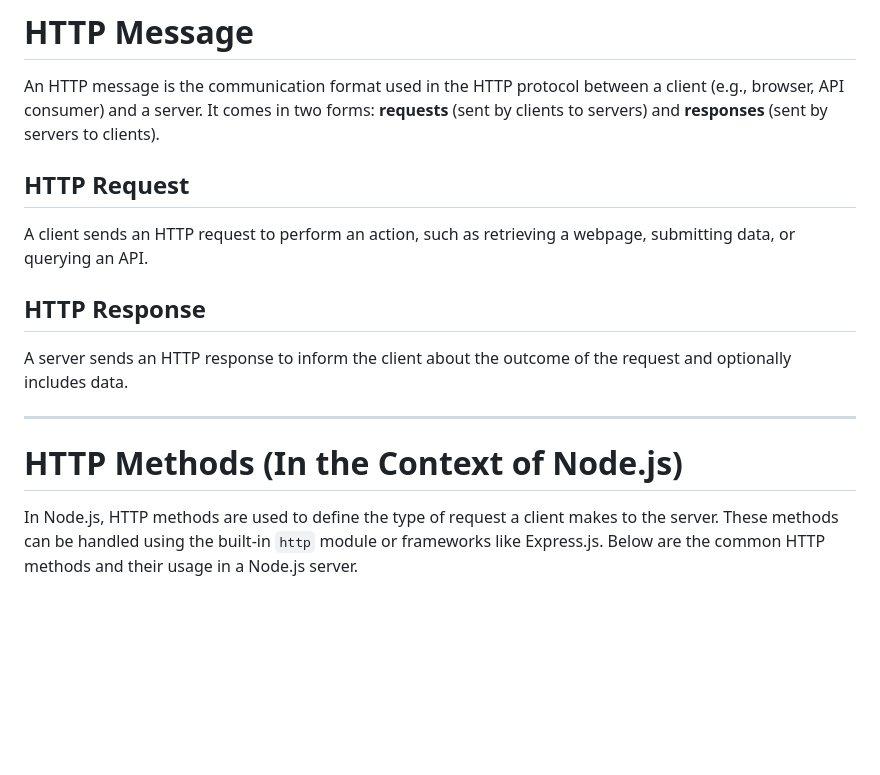
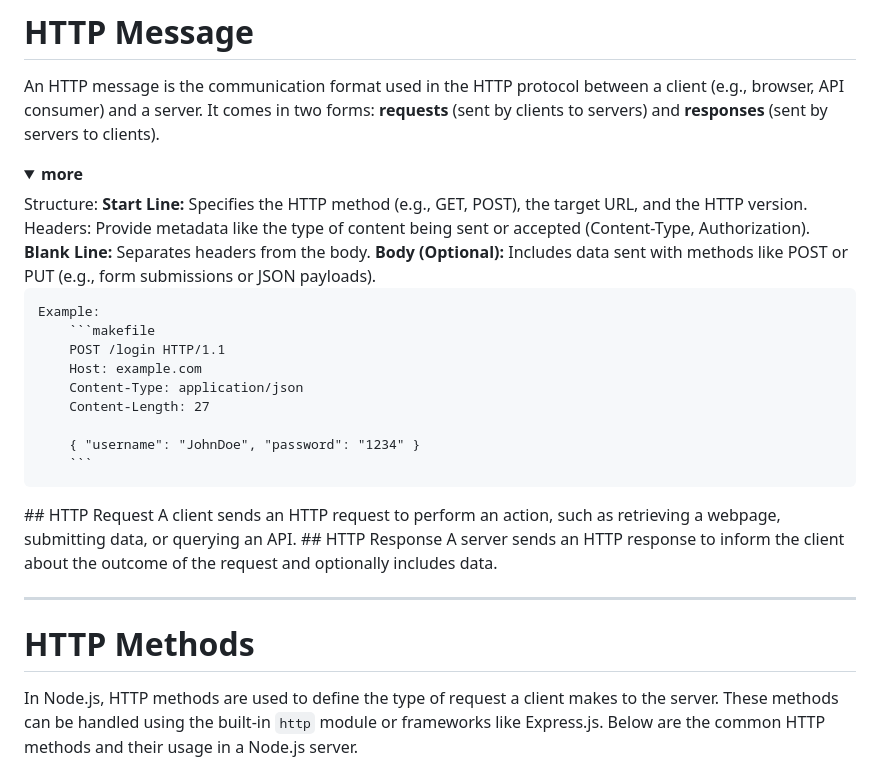
Before and after one commit to riman7/learning_nodejs_with_express, a Markdown page: README.md, the part around the change printed below. Rendered like a GitHub page; folded sections open; blank space fills up the shorter version.

````diff
--- a/README.md
+++ b/README.md
@@ -260,6 +260,24 @@ func();
 
 # HTTP Message
 An HTTP message is the communication format used in the HTTP protocol between a client (e.g., browser, API consumer) and a server. It comes in two forms: **requests** (sent by clients to servers) and **responses** (sent by servers to clients).
+<details>
+  <summary><strong>more</strong></summary>
+ Structure:
+    <b>Start Line:</b> Specifies the HTTP method (e.g., GET, POST), the target URL, and the HTTP version.
+    Headers: Provide metadata like the type of content being sent or accepted (Content-Type, Authorization).
+    <b>Blank Line:</b> Separates headers from the body.
+    <b>Body (Optional):</b> Includes data sent with methods like POST or PUT (e.g., form submissions or JSON payloads).
+
+    Example:
+        ```makefile
+        POST /login HTTP/1.1
+        Host: example.com
+        Content-Type: application/json
+        Content-Length: 27
+
+        { "username": "JohnDoe", "password": "1234" }
+        ```
+</details>
 ## HTTP Request
 A client sends an HTTP request to perform an action, such as retrieving a webpage, submitting data, or querying an API.
 ## HTTP Response
@@ -267,7 +285,7 @@ A client sends an HTTP request to perform an action, such as retrieving a webpag
 
 ---
 
-# HTTP Methods (In the Context of Node.js)
+# HTTP Methods
 
 In Node.js, HTTP methods are used to define the type of request a client makes to the server. These methods can be handled using the built-in `http` module or frameworks like Express.js. Below are the common HTTP methods and their usage in a Node.js server.
 
````
Also changed, not shown: other parts of README.md (+2 -2 lines).
